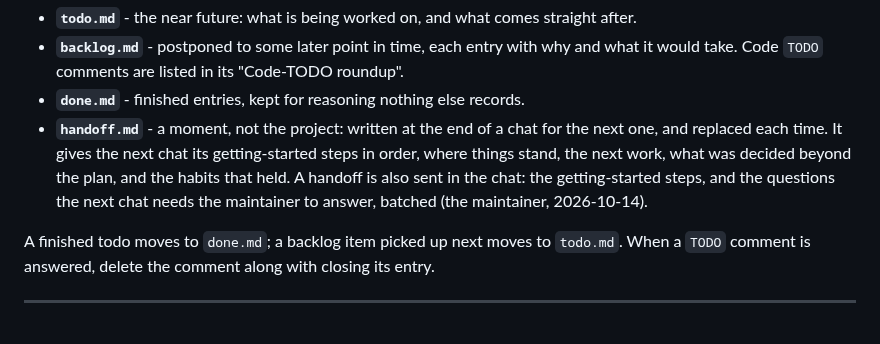
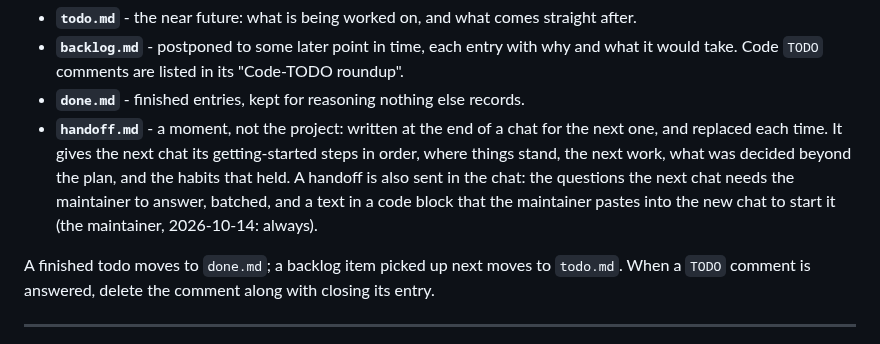
Before and after one commit to IJIJI/Dendrite, a Markdown page: .docs/CLAUDE.md, the part around the change. Drawn GitHub-style.

```diff
--- a/.docs/CLAUDE.md
+++ b/.docs/CLAUDE.md
@@ -46,8 +46,9 @@ decision postponed, a follow-up a fix turns up. Nothing is kept only in a conver
 - **`handoff.md`** - a moment, not the project: written at the end of a chat for the next
   one, and replaced each time. It gives the next chat its getting-started steps in order,
   where things stand, the next work, what was decided beyond the plan, and the habits that
-  held. A handoff is also sent in the chat: the getting-started steps, and the questions
-  the next chat needs the maintainer to answer, batched (the maintainer, 2026-10-14).
+  held. A handoff is also sent in the chat: the questions the next chat needs the
+  maintainer to answer, batched, and a text in a code block that the maintainer pastes into
+  the new chat to start it (the maintainer, 2026-10-14: always).
 
 A finished todo moves to `done.md`; a backlog item picked up next moves to `todo.md`. When a
 `TODO` comment is answered, delete the comment along with closing its entry.
```
Also changed, not shown: .docs/handoff.md (+17 -0 lines).
